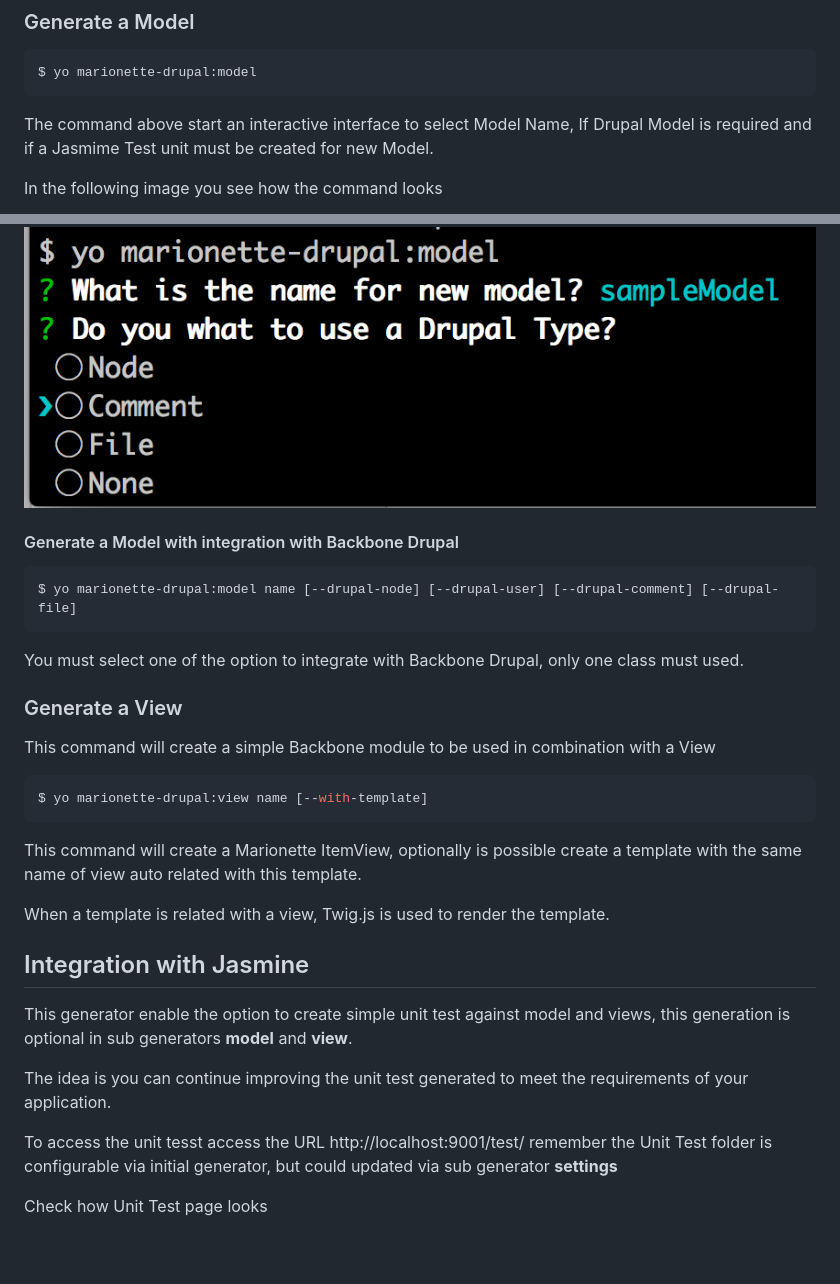
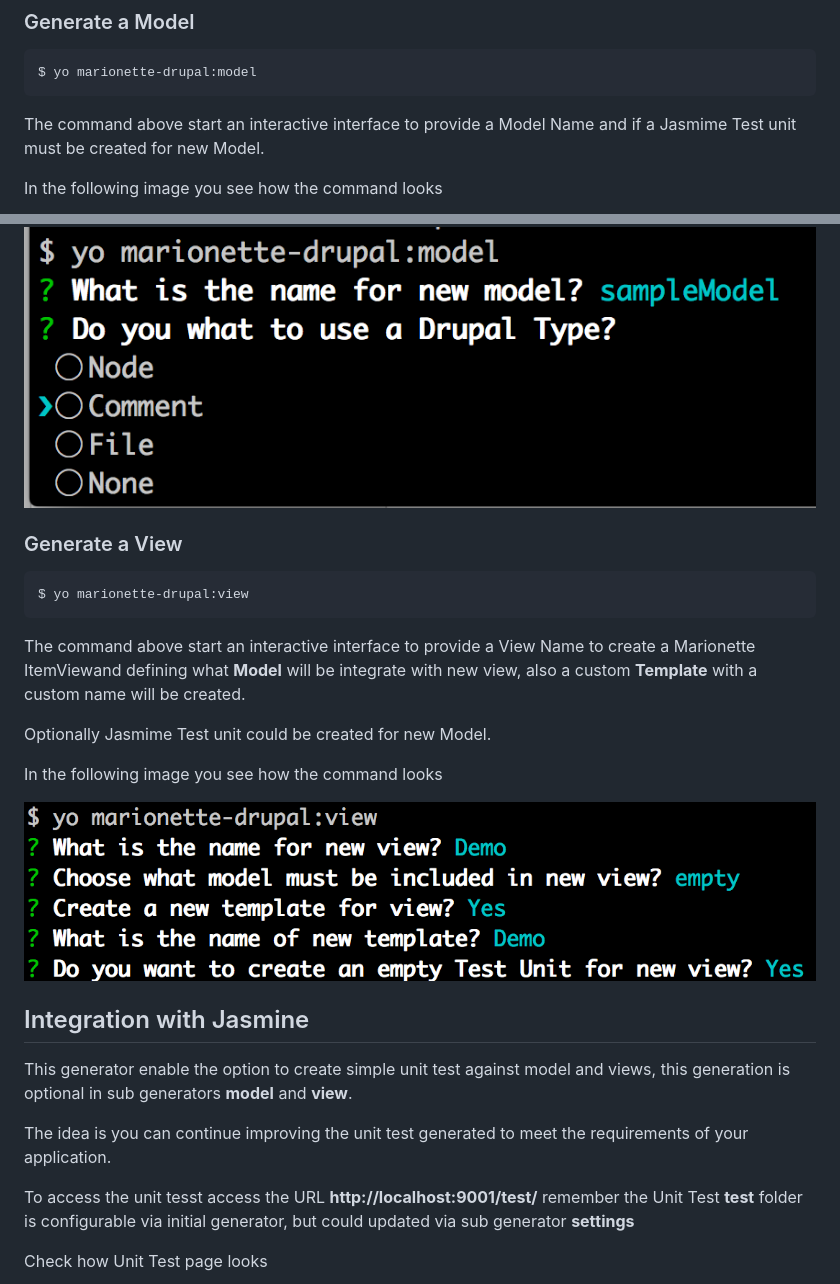
Before and after one commit to enzolutions/generator-marionette-drupal, a Markdown page: README.md, 2 parts joined by grey strips. Drawn GitHub-style; pictures changed too: images/generator_marionette_drupal_view.png (added); blank space fills up the shorter version.

Commit message:
Update documentation for view sub generator

````diff
--- a/README.md
+++ b/README.md
@@ -110,36 +110,32 @@ This command is interactive as you can see in the follwing image
 ```bash
 $ yo marionette-drupal:model
 ```
-The command above start an interactive interface to select Model Name, If Drupal Model is required and if a Jasmime Test unit must be created for new Model.
+The command above start an interactive interface to provide a Model Name and if a Jasmime Test unit must be created for new Model.
 
 In the following image you see how the command looks
 
 ![Model Generation](https://raw.githubusercontent.com/enzolutions/generator-marionette-drupal/master/images/generator_marionette_drupal_model.png "Model Generation")
 
+### Generate a View
 
-#### Generate a Model with integration with Backbone Drupal
 ```bash
-$ yo marionette-drupal:model name [--drupal-node] [--drupal-user] [--drupal-comment] [--drupal-file]
-```
-You must select one of the option to integrate with Backbone Drupal, only one class must used.
-
-
-### Generate a View
-This command will create a simple Backbone module to be used in combination with a View
-```bash
-$ yo marionette-drupal:view name [--with-template]
+$ yo marionette-drupal:view
 ```
 
-This command will create a Marionette ItemView, optionally is possible create a template with the same name of view auto related with this template.
+The command above start an interactive interface to provide a View Name to create a Marionette ItemViewand defining what **Model** will be integrate with new view, also a custom **Template** with a custom name will be created.
 
-When a template is related with a view, Twig.js is used to render the template.
+Optionally Jasmime Test unit could be created for new Model.
+
+In the following image you see how the command looks
+
+![Model Generation](https://raw.githubusercontent.com/enzolutions/generator-marionette-drupal/master/images/generator_marionette_drupal_view.png "Model Generation")
 
 ## Integration with Jasmine
 This generator enable the option to create simple unit test against model and views, this generation is optional in sub generators **model** and **view**.
 
 The idea is you can continue improving the unit test generated to meet the requirements of your application.
 
-To access the unit tesst access the URL http://localhost:9001/test/ remember the Unit Test folder is configurable via initial generator, but could updated via sub generator **settings**
+To access the unit tesst access the URL **http://localhost:9001/test/** remember the Unit Test **test** folder is configurable via initial generator, but could updated via sub generator **settings**
 
 Check how Unit Test page looks
 
````
